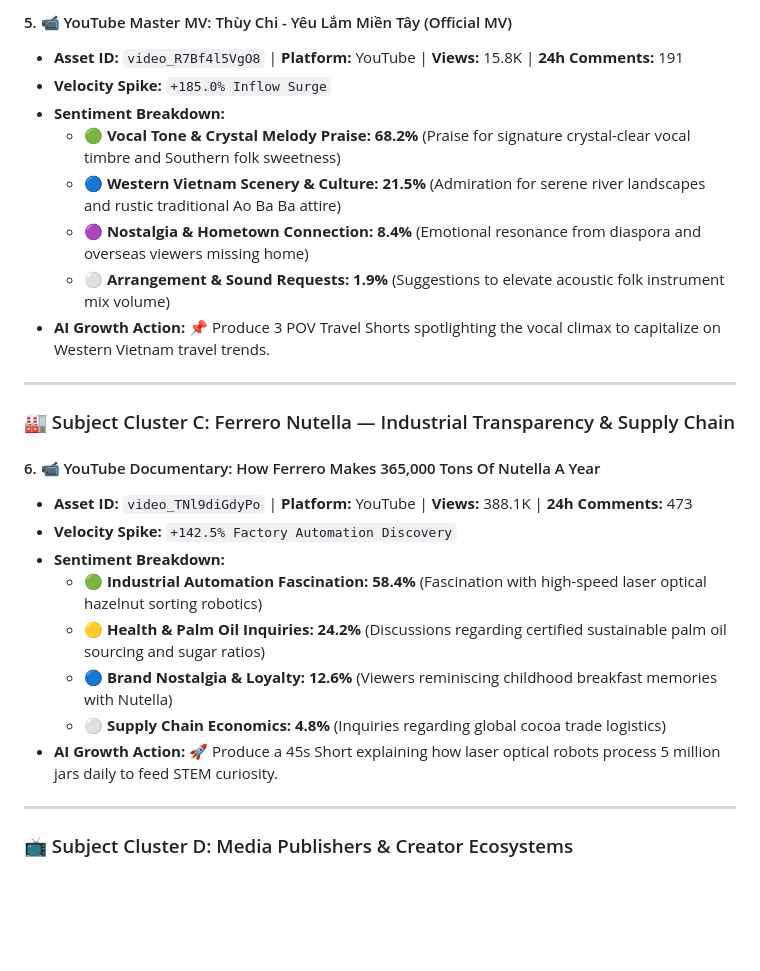
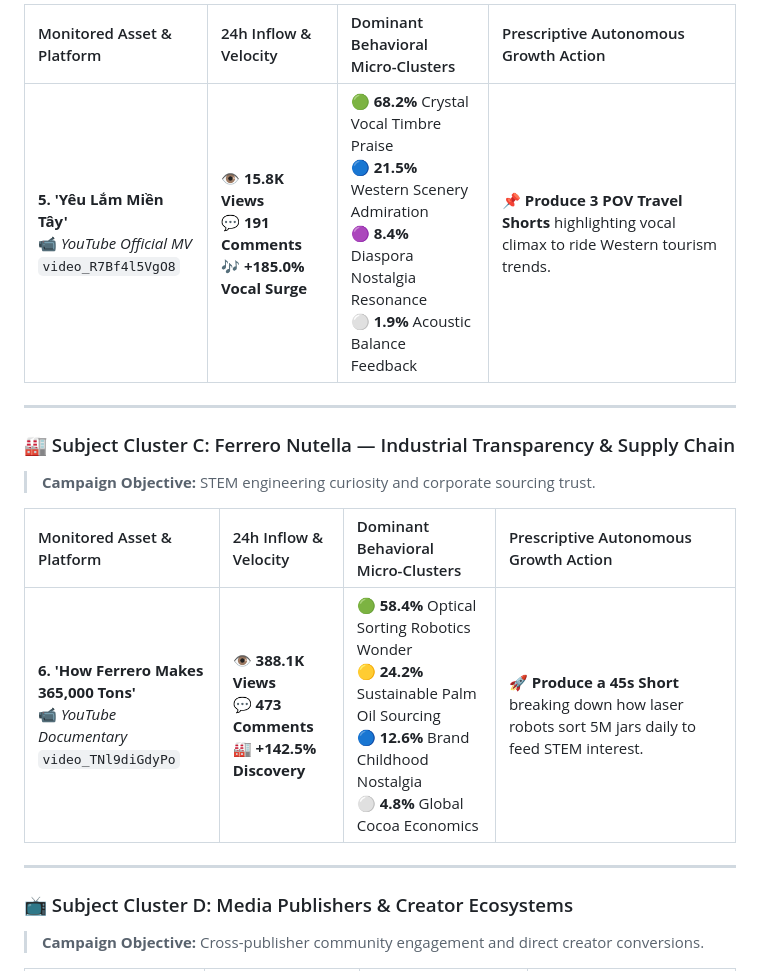
Before and after one commit to duynguyendang/studio-sonar, a Markdown page: reports/realtime_24h_pulse_report.md, the part around one of its changes. Rendered like a GitHub page; blank space fills up the shorter version.

```diff
--- a/reports/realtime_24h_pulse_report.md
+++ b/reports/realtime_24h_pulse_report.md
@@ -158,29 +131,19 @@ flowchart LR
 
-#### 5. 📹 YouTube Master MV: Thùy Chi - Yêu Lắm Miền Tây (Official MV)
-- **Asset ID:** `video_R7Bf4l5VgO8` | **Platform:** YouTube | **Views:** 15.8K | **24h Comments:** 191
-- **Velocity Spike:** `+185.0% Inflow Surge`
-- **Sentiment Breakdown:**
-  - 🟢 **Vocal Tone & Crystal Melody Praise: 68.2%** (Praise for signature crystal-clear vocal timbre and Southern folk sweetness)
-  - 🔵 **Western Vietnam Scenery & Culture: 21.5%** (Admiration for serene river landscapes and rustic traditional Ao Ba Ba attire)
-  - 🟣 **Nostalgia & Hometown Connection: 8.4%** (Emotional resonance from diaspora and overseas viewers missing home)
-  - ⚪ **Arrangement & Sound Requests: 1.9%** (Suggestions to elevate acoustic folk instrument mix volume)
-- **AI Growth Action:** 📌 Produce 3 POV Travel Shorts spotlighting the vocal climax to capitalize on Western Vietnam travel trends.
+| Monitored Asset & Platform | 24h Inflow & Velocity | Dominant Behavioral Micro-Clusters | Prescriptive Autonomous Growth Action |
+| :--- | :--- | :--- | :--- |
+| **5. 'Yêu Lắm Miền Tây'**<br/>📹 *YouTube Official MV*<br/>`video_R7Bf4l5VgO8` | 👁️ **15.8K Views**<br/>💬 **191 Comments**<br/>🎶 **+185.0% Vocal Surge** | 🟢 **68.2%** Crystal Vocal Timbre Praise<br/>🔵 **21.5%** Western Scenery Admiration<br/>🟣 **8.4%** Diaspora Nostalgia Resonance<br/>⚪ **1.9%** Acoustic Balance Feedback | 📌 **Produce 3 POV Travel Shorts** highlighting vocal climax to ride Western tourism trends. |
 
 ---
 
 ### 🏭 Subject Cluster C: Ferrero Nutella — Industrial Transparency & Supply Chain
+> **Campaign Objective:** STEM engineering curiosity and corporate sourcing trust.
 
-#### 6. 📹 YouTube Documentary: How Ferrero Makes 365,000 Tons Of Nutella A Year
-- **Asset ID:** `video_TNl9diGdyPo` | **Platform:** YouTube | **Views:** 388.1K | **24h Comments:** 473
-- **Velocity Spike:** `+142.5% Factory Automation Discovery`
-- **Sentiment Breakdown:**
-  - 🟢 **Industrial Automation Fascination: 58.4%** (Fascination with high-speed laser optical hazelnut sorting robotics)
-  - 🟡 **Health & Palm Oil Inquiries: 24.2%** (Discussions regarding certified sustainable palm oil sourcing and sugar ratios)
-  - 🔵 **Brand Nostalgia & Loyalty: 12.6%** (Viewers reminiscing childhood breakfast memories with Nutella)
-  - ⚪ **Supply Chain Economics: 4.8%** (Inquiries regarding global cocoa trade logistics)
-- **AI Growth Action:** 🚀 Produce a 45s Short explaining how laser optical robots process 5 million jars daily to feed STEM curiosity.
+| Monitored Asset & Platform | 24h Inflow & Velocity | Dominant Behavioral Micro-Clusters | Prescriptive Autonomous Growth Action |
+| :--- | :--- | :--- | :--- |
+| **6. 'How Ferrero Makes 365,000 Tons'**<br/>📹 *YouTube Documentary*<br/>`video_TNl9diGdyPo` | 👁️ **388.1K Views**<br/>💬 **473 Comments**<br/>🏭 **+142.5% Discovery** | 🟢 **58.4%** Optical Sorting Robotics Wonder<br/>🟡 **24.2%** Sustainable Palm Oil Sourcing<br/>🔵 **12.6%** Brand Childhood Nostalgia<br/>⚪ **4.8%** Global Cocoa Economics | 🚀 **Produce a 45s Short** breaking down how laser robots sort 5M jars daily to feed STEM interest. |
 
 ---
 
 ### 📺 Subject Cluster D: Media Publishers & Creator Ecosystems
+> **Campaign Objective:** Cross-publisher community engagement and direct creator conversions.
 
```
Also changed, not shown: other parts of reports/realtime_24h_pulse_report.md (+15 -66 lines).
